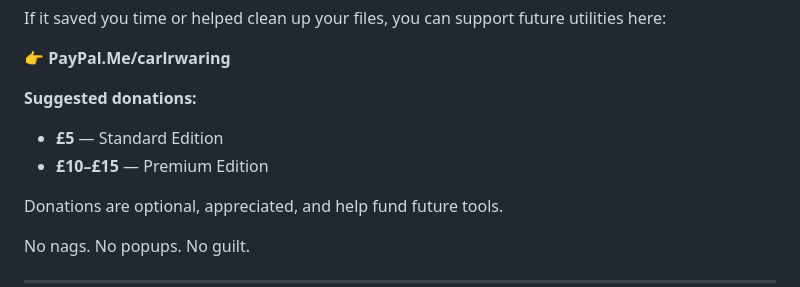
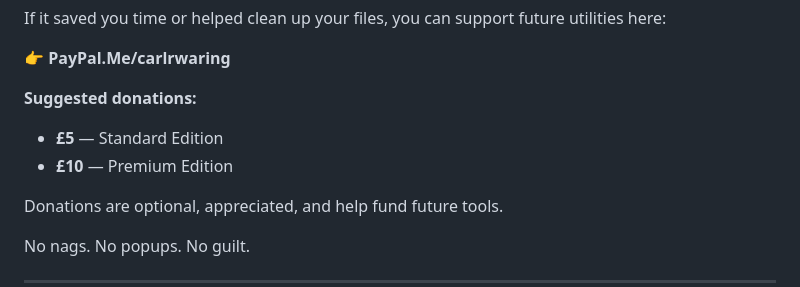
Before and after one commit to carlwaring/EverythingDeduper, a Markdown page: README.md, the part around the change. Drawn GitHub-style.

```diff
--- a/README.md
+++ b/README.md
@@ -136,7 +136,7 @@ If it saved you time or helped clean up your files, you can support future utili
 **Suggested donations:**
 
 - **£5** — Standard Edition
-- **£10–£15** — Premium Edition
+- **£10** — Premium Edition
 
 Donations are optional, appreciated, and help fund future tools.
 
```
